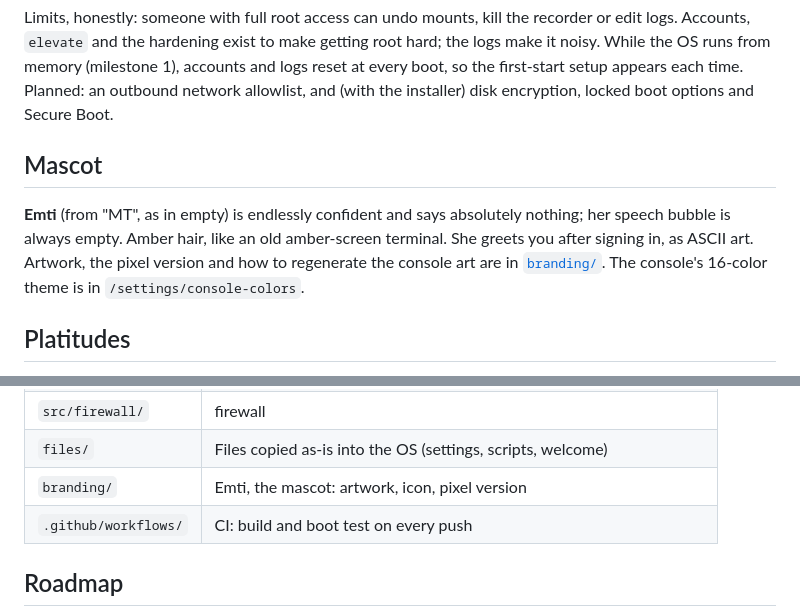
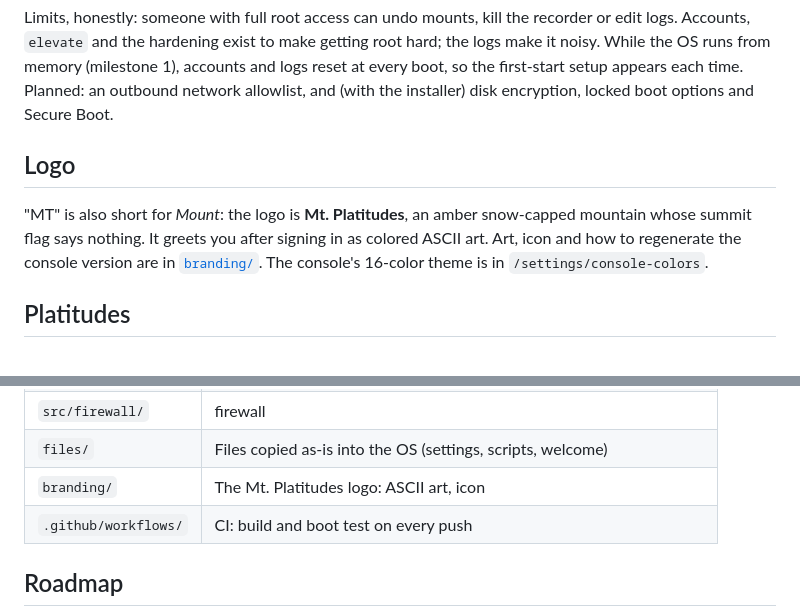
Before and after one commit to lynichburg-collab/verbose-eureka, a Markdown page: README.md, 2 parts joined by grey strips. Rendered like a GitHub page.

```diff
--- a/README.md
+++ b/README.md
@@ -162,13 +162,13 @@ getting root hard; the logs make it noisy. While the OS runs from memory
 setup appears each time. Planned: an outbound network allowlist, and (with
 the installer) disk encryption, locked boot options and Secure Boot.
 
-## Mascot
+## Logo
 
-**Emti** (from "MT", as in empty) is endlessly confident and says absolutely
-nothing; her speech bubble is always empty. Amber hair, like an old
-amber-screen terminal. She greets you after signing in, as ASCII art. Artwork, the pixel version and how to
-regenerate the console art are in [`branding/`](branding/README.md). The
-console's 16-color theme is in `/settings/console-colors`.
+"MT" is also short for *Mount*: the logo is **Mt. Platitudes**, an amber
+snow-capped mountain whose summit flag says nothing. It greets you after
+signing in as colored ASCII art. Art, icon and how to regenerate the console
+version are in [`branding/`](branding/README.md). The console's 16-color theme
+is in `/settings/console-colors`.
 
 ## Platitudes
 
@@ -247,7 +247,7 @@ reassembles the root filesystem only, and `./forge clean` deletes build output.
 | `src/auth/` | signin, elevate and accounts |
 | `src/firewall/` | firewall |
 | `files/` | Files copied as-is into the OS (settings, scripts, welcome) |
-| `branding/` | Emti, the mascot: artwork, icon, pixel version |
+| `branding/` | The Mt. Platitudes logo: ASCII art, icon |
 | `.github/workflows/` | CI: build and boot test on every push |
 
 ## Roadmap
```
Also changed, not shown: other parts of README.md (+1 -1 lines), branding/README.md (+10 -15 lines), branding/console.png, branding/emti.png (deleted), branding/icon.png, 12 other files.
